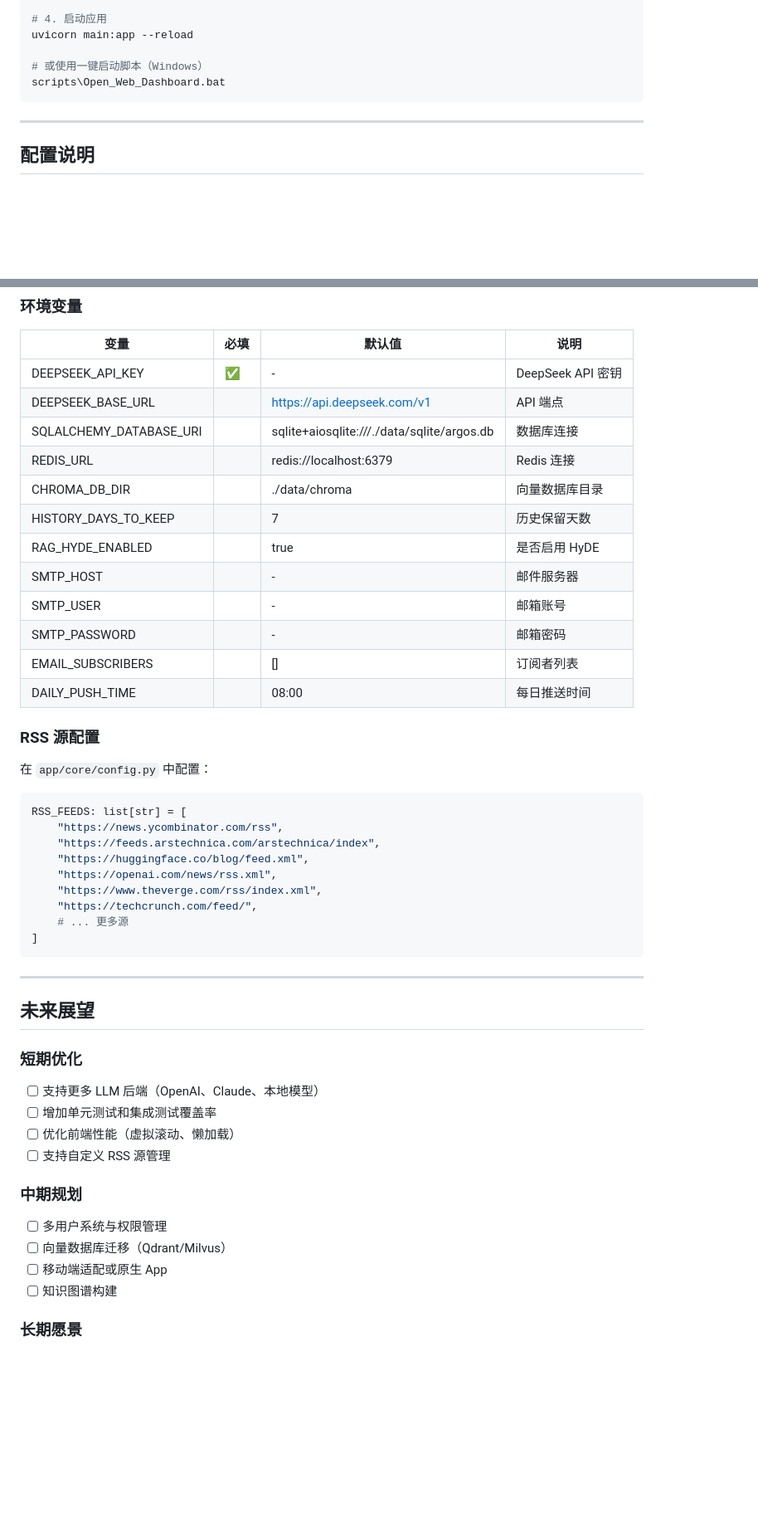
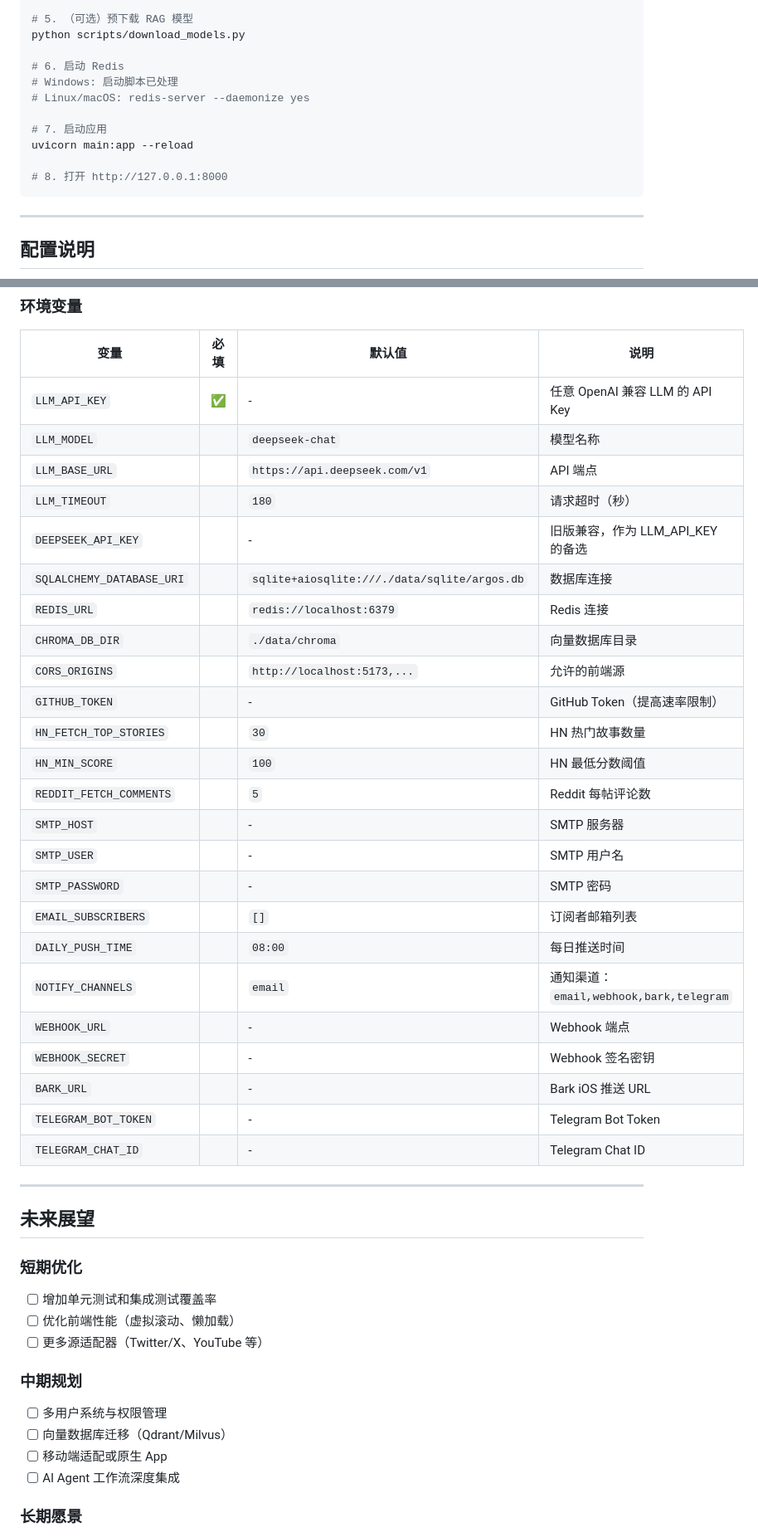
Before and after one commit to KarasFlowers/InfoAgent, a Markdown page: docs/introduction.md, 2 parts joined by grey strips. Shown at 83% size. GitHub-like rendering; folded sections open; blank space fills up the shorter version.

````diff
--- a/docs/introduction.md
+++ b/docs/introduction.md
@@ -831,7 +989,13 @@ scripts\setup_redis.ps1
 
-# 4. 启动应用
+# 5. （可选）预下载 RAG 模型
+python scripts/download_models.py
+
+# 6. 启动 Redis
+# Windows: 启动脚本已处理
+# Linux/macOS: redis-server --daemonize yes
+
+# 7. 启动应用
 uvicorn main:app --reload
 
-# 或使用一键启动脚本（Windows）
-scripts\Open_Web_Dashboard.bat
+# 8. 打开 http://127.0.0.1:8000
 ```
@@ -844,34 +1010,30 @@ scripts\Open_Web_Dashboard.bat
 
 | 变量 | 必填 | 默认值 | 说明 |
 |------|------|------|------|
-| DEEPSEEK_API_KEY | ✅ | - | DeepSeek API 密钥 |
-| DEEPSEEK_BASE_URL | | https://api.deepseek.com/v1 | API 端点 |
-| SQLALCHEMY_DATABASE_URI | | sqlite+aiosqlite:///./data/sqlite/argos.db | 数据库连接 |
-| REDIS_URL | | redis://localhost:6379 | Redis 连接 |
-| CHROMA_DB_DIR | | ./data/chroma | 向量数据库目录 |
-| HISTORY_DAYS_TO_KEEP | | 7 | 历史保留天数 |
-| RAG_HYDE_ENABLED | | true | 是否启用 HyDE |
-| SMTP_HOST | | - | 邮件服务器 |
-| SMTP_USER | | - | 邮箱账号 |
-| SMTP_PASSWORD | | - | 邮箱密码 |
-| EMAIL_SUBSCRIBERS | | [] | 订阅者列表 |
-| DAILY_PUSH_TIME | | 08:00 | 每日推送时间 |
-
-### RSS 源配置
-
-在 `app/core/config.py` 中配置：
-
-```python
-RSS_FEEDS: list[str] = [
-    "https://news.ycombinator.com/rss",
-    "https://feeds.arstechnica.com/arstechnica/index",
-    "https://huggingface.co/blog/feed.xml",
-    "https://openai.com/news/rss.xml",
-    "https://www.theverge.com/rss/index.xml",
-    "https://techcrunch.com/feed/",
-    # ... 更多源
-]
-```
+| `LLM_API_KEY` | ✅ | - | 任意 OpenAI 兼容 LLM 的 API Key |
+| `LLM_MODEL` | | `deepseek-chat` | 模型名称 |
+| `LLM_BASE_URL` | | `https://api.deepseek.com/v1` | API 端点 |
+| `LLM_TIMEOUT` | | `180` | 请求超时（秒） |
+| `DEEPSEEK_API_KEY` | | - | 旧版兼容，作为 LLM_API_KEY 的备选 |
+| `SQLALCHEMY_DATABASE_URI` | | `sqlite+aiosqlite:///./data/sqlite/argos.db` | 数据库连接 |
+| `REDIS_URL` | | `redis://localhost:6379` | Redis 连接 |
+| `CHROMA_DB_DIR` | | `./data/chroma` | 向量数据库目录 |
+| `CORS_ORIGINS` | | `http://localhost:5173,...` | 允许的前端源 |
+| `GITHUB_TOKEN` | | - | GitHub Token（提高速率限制） |
+| `HN_FETCH_TOP_STORIES` | | `30` | HN 热门故事数量 |
+| `HN_MIN_SCORE` | | `100` | HN 最低分数阈值 |
+| `REDDIT_FETCH_COMMENTS` | | `5` | Reddit 每帖评论数 |
+| `SMTP_HOST` | | - | SMTP 服务器 |
+| `SMTP_USER` | | - | SMTP 用户名 |
+| `SMTP_PASSWORD` | | - | SMTP 密码 |
+| `EMAIL_SUBSCRIBERS` | | `[]` | 订阅者邮箱列表 |
+| `DAILY_PUSH_TIME` | | `08:00` | 每日推送时间 |
+| `NOTIFY_CHANNELS` | | `email` | 通知渠道：`email,webhook,bark,telegram` |
+| `WEBHOOK_URL` | | - | Webhook 端点 |
+| `WEBHOOK_SECRET` | | - | Webhook 签名密钥 |
+| `BARK_URL` | | - | Bark iOS 推送 URL |
+| `TELEGRAM_BOT_TOKEN` | | - | Telegram Bot Token |
+| `TELEGRAM_CHAT_ID` | | - | Telegram Chat ID |
 
 ---
 
@@ -879,17 +1041,16 @@ RSS_FEEDS: list[str] = [
 
 ### 短期优化
 
-- [ ] 支持更多 LLM 后端（OpenAI、Claude、本地模型）
 - [ ] 增加单元测试和集成测试覆盖率
 - [ ] 优化前端性能（虚拟滚动、懒加载）
-- [ ] 支持自定义 RSS 源管理
+- [ ] 更多源适配器（Twitter/X、YouTube 等）
 
 ### 中期规划
 
 - [ ] 多用户系统与权限管理
 - [ ] 向量数据库迁移（Qdrant/Milvus）
 - [ ] 移动端适配或原生 App
-- [ ] 知识图谱构建
+- [ ] AI Agent 工作流深度集成
 
 ### 长期愿景
 
````
Also changed, not shown: other parts of docs/introduction.md (+182 -23 lines), docs/interview-qa.md (+4 -4 lines).
